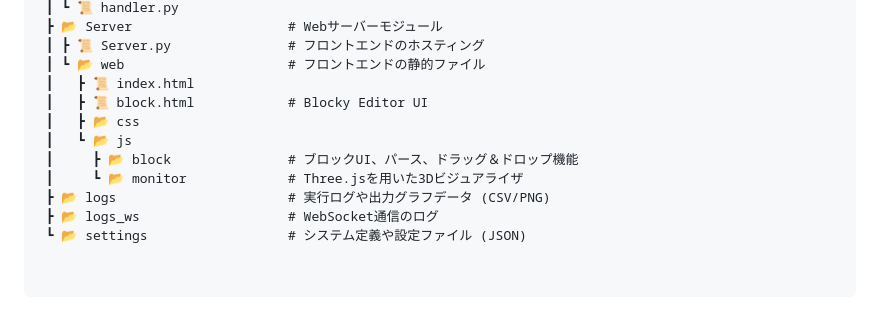
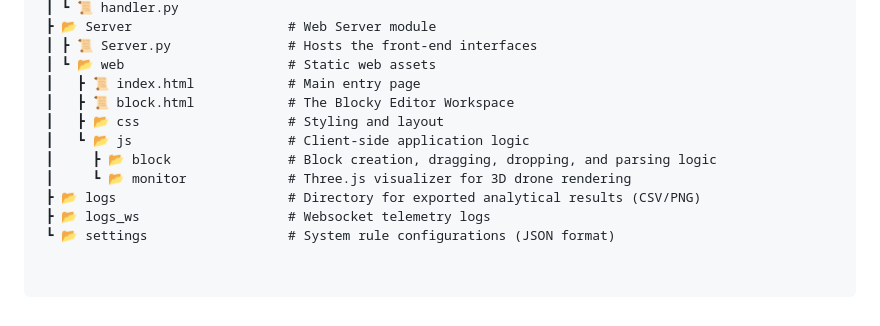
Before and after one commit to Ryota-Uesugi/Behavior-Centric-Programming-Framework, a Markdown page: README.md, the part around one of its changes. Rendered like a GitHub page.

```diff
--- a/README.md
+++ b/README.md
@@ -51,13 +64,13 @@
  ┃ ┗ 📜 handler.py
- ┣ 📂 Server                    # Webサーバーモジュール
- ┃ ┣ 📜 Server.py               # フロントエンドのホスティング
- ┃ ┗ 📂 web                     # フロントエンドの静的ファイル
- ┃   ┣ 📜 index.html
- ┃   ┣ 📜 block.html            # Blocky Editor UI
- ┃   ┣ 📂 css
- ┃   ┗ 📂 js
- ┃     ┣ 📂 block               # ブロックUI、パース、ドラッグ＆ドロップ機能
- ┃     ┗ 📂 monitor             # Three.jsを用いた3Dビジュアライザ
- ┣ 📂 logs                      # 実行ログや出力グラフデータ (CSV/PNG)
- ┣ 📂 logs_ws                   # WebSocket通信のログ
- ┗ 📂 settings                  # システム定義や設定ファイル (JSON)
+ ┣ 📂 Server                    # Web Server module
+ ┃ ┣ 📜 Server.py               # Hosts the front-end interfaces
+ ┃ ┗ 📂 web                     # Static web assets
+ ┃   ┣ 📜 index.html            # Main entry page
+ ┃   ┣ 📜 block.html            # The Blocky Editor Workspace
+ ┃   ┣ 📂 css                   # Styling and layout
+ ┃   ┗ 📂 js                    # Client-side application logic
+ ┃     ┣ 📂 block               # Block creation, dragging, dropping, and parsing logic
+ ┃     ┗ 📂 monitor             # Three.js visualizer for 3D drone rendering
+ ┣ 📂 logs                      # Directory for exported analytical results (CSV/PNG)
+ ┣ 📂 logs_ws                   # Websocket telemetry logs
+ ┗ 📂 settings                  # System rule configurations (JSON format)
```
Also changed, not shown: other parts of README.md (+46 -33 lines).
